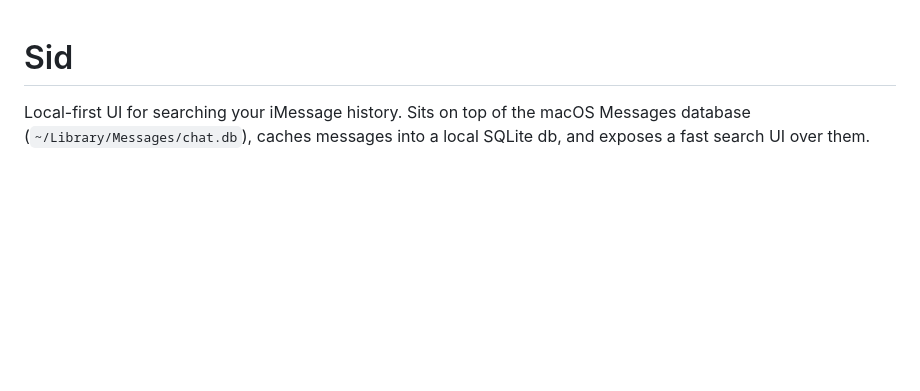
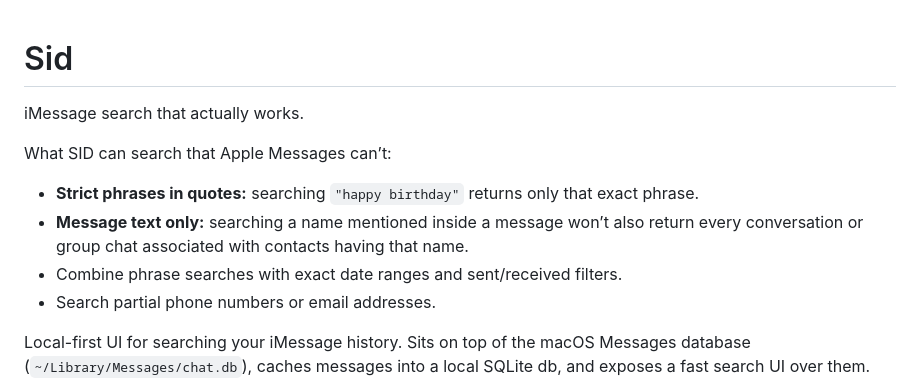
Before and after one commit to benwinston/sid, a Markdown page: README.md, the part around the change. GitHub-like rendering; blank space fills up the shorter version.

Commit message:
Add Sid search benefits to README

```diff
--- a/README.md
+++ b/README.md
@@ -1,4 +1,13 @@
 # Sid
+
+iMessage search that actually works.
+
+What SID can search that Apple Messages can’t:
+
+- **Strict phrases in quotes:** searching `"happy birthday"` returns only that exact phrase.
+- **Message text only:** searching a name mentioned inside a message won’t also return every conversation or group chat associated with contacts having that name.
+- Combine phrase searches with exact date ranges and sent/received filters.
+- Search partial phone numbers or email addresses.
 
 Local-first UI for searching your iMessage history. Sits on top of the macOS
 Messages database (`~/Library/Messages/chat.db`), caches messages into a local
```
